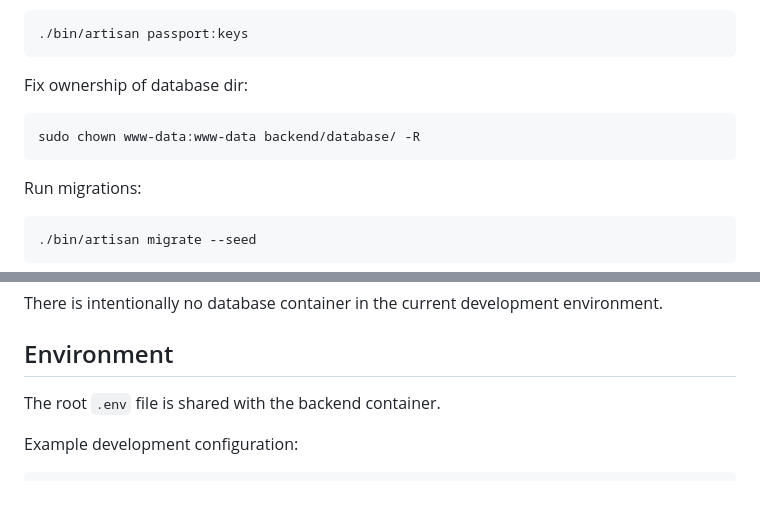
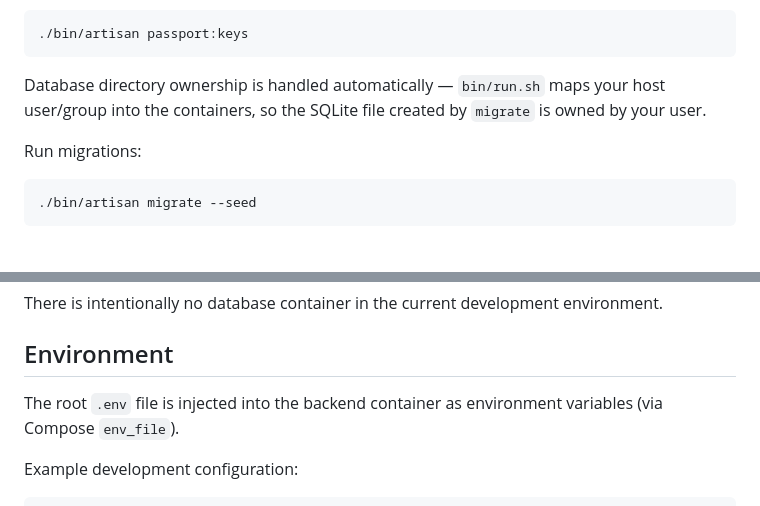
Before and after one commit to mfederowicz/laravel-taskflow, a Markdown page: README.md, 2 parts joined by grey strips. Drawn GitHub-style; blank space fills up the shorter version.

Commit message:
Fix D10 complete. Docs sync: .env is injected via env_file (not mounted) in README/AGENTS.md, and removed the unneeded sudo chown database step.

````diff
--- a/README.md
+++ b/README.md
@@ -175,11 +175,7 @@ Generate passport keys (only once if they don't exist in backend/storage):
 ./bin/artisan passport:keys
 ```
 
-Fix ownership of database dir:
-
-```bash
-sudo chown www-data:www-data backend/database/ -R
-```
+Database directory ownership is handled automatically — `bin/run.sh` maps your host user/group into the containers, so the SQLite file created by `migrate` is owned by your user.
 
 Run migrations:
 
@@ -237,7 +233,7 @@ There is intentionally no database container in the current development environm
 
 ## Environment
 
-The root `.env` file is shared with the backend container.
+The root `.env` file is injected into the backend container as environment variables (via Compose `env_file`).
 
 Example development configuration:
 
````
Also changed, not shown: AGENTS.md (+2 -2 lines).
